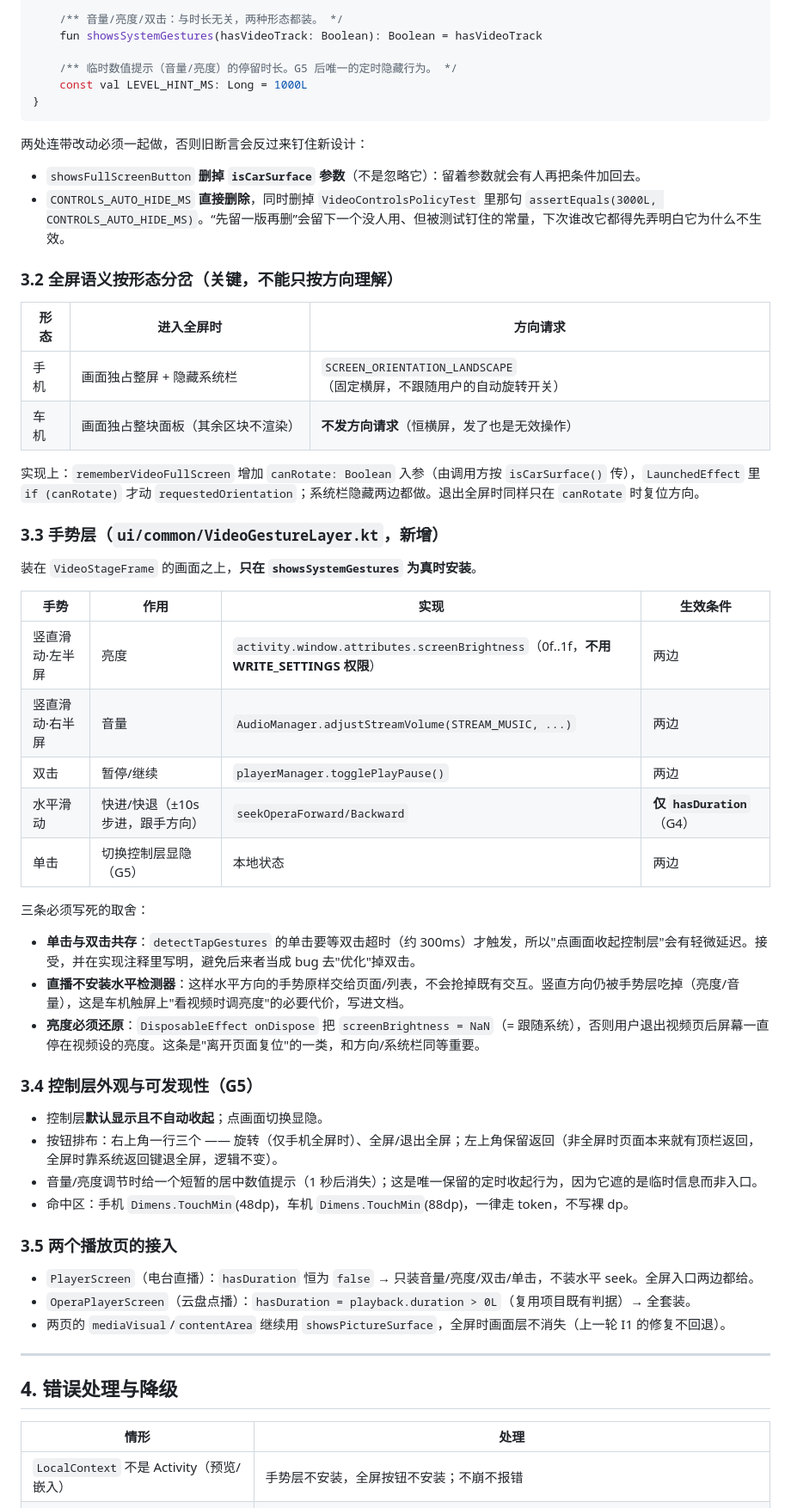
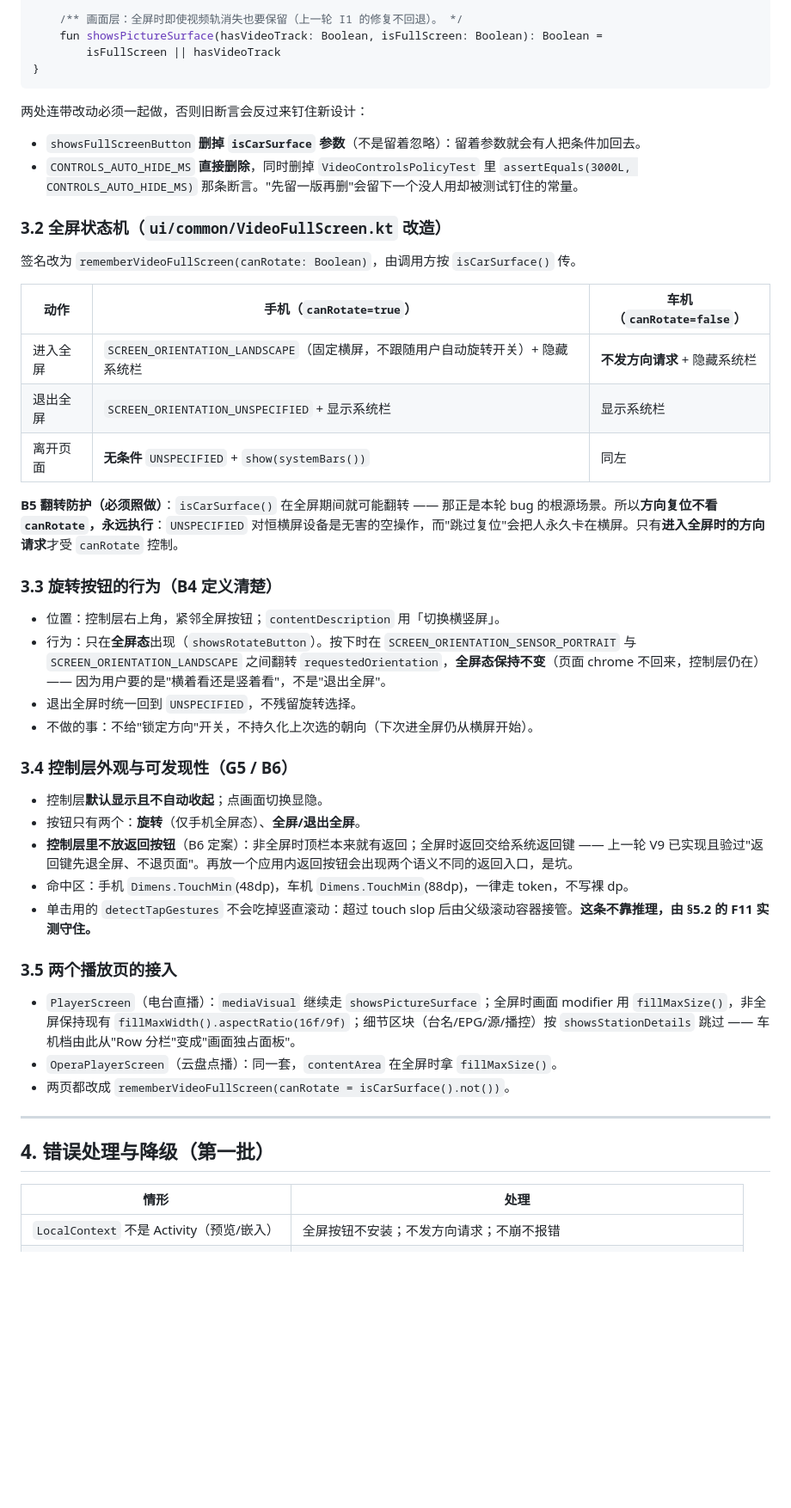
Before and after one commit to zdy010/chinese-online-radio, a Markdown page: doc/specs/2026-11-04-video-gestures-and-fullscreen-scope-design.md, the part around one of its changes. Shown at 86% size. Rendered like a GitHub page; blank space fills up the shorter version.

Commit message:
docs(video): revise fullscreen design after self-review, split gestures to second batch

````diff
--- a/doc/specs/2026-11-04-video-gestures-and-fullscreen-scope-design.md
+++ b/doc/specs/2026-11-04-video-gestures-and-fullscreen-scope-design.md
@@ -66,62 +79,53 @@ object VideoControlsPolicy {
 
-    /** 音量/亮度/双击：与时长无关，两种形态都装。 */
-    fun showsSystemGestures(hasVideoTrack: Boolean): Boolean = hasVideoTrack
-
-    /** 临时数值提示（音量/亮度）的停留时长。G5 后唯一的定时隐藏行为。 */
-    const val LEVEL_HINT_MS: Long = 1000L
+    /** 画面层：全屏时即使视频轨消失也要保留（上一轮 I1 的修复不回退）。 */
+    fun showsPictureSurface(hasVideoTrack: Boolean, isFullScreen: Boolean): Boolean =
+        isFullScreen || hasVideoTrack
 }
 ```
 
 两处连带改动必须一起做，否则旧断言会反过来钉住新设计：
 
-- `showsFullScreenButton` **删掉 `isCarSurface` 参数**（不是忽略它）：留着参数就会有人再把条件加回去。
-- `CONTROLS_AUTO_HIDE_MS` **直接删除**，同时删掉 `VideoControlsPolicyTest` 里那句 `assertEquals(3000L, CONTROLS_AUTO_HIDE_MS)`。“先留一版再删”会留下一个没人用、但被测试钉住的常量，下次谁改它都得先弄明白它为什么不生效。
+- `showsFullScreenButton` **删掉 `isCarSurface` 参数**（不是留着忽略）：留着参数就会有人把条件加回去。
+- `CONTROLS_AUTO_HIDE_MS` **直接删除**，同时删掉 `VideoControlsPolicyTest` 里 `assertEquals(3000L, CONTROLS_AUTO_HIDE_MS)` 那条断言。"先留一版再删"会留下一个没人用却被测试钉住的常量。
 
-### 3.2 全屏语义按形态分岔（关键，不能只按方向理解）
+### 3.2 全屏状态机（`ui/common/VideoFullScreen.kt` 改造）
 
-| 形态 | 进入全屏时 | 方向请求 |
+签名改为 `rememberVideoFullScreen(canRotate: Boolean)`，由调用方按 `isCarSurface()` 传。
+
+| 动作 | 手机（`canRotate=true`） | 车机（`canRotate=false`） |
 |---|---|---|
-| 手机 | 画面独占整屏 + 隐藏系统栏 | `SCREEN_ORIENTATION_LANDSCAPE`（固定横屏，不跟随用户的自动旋转开关） |
-| 车机 | 画面独占整块面板（其余区块不渲染） | **不发方向请求**（恒横屏，发了也是无效操作） |
+| 进入全屏 | `SCREEN_ORIENTATION_LANDSCAPE`（固定横屏，不跟随用户自动旋转开关）+ 隐藏系统栏 | **不发方向请求** + 隐藏系统栏 |
+| 退出全屏 | `SCREEN_ORIENTATION_UNSPECIFIED` + 显示系统栏 | 显示系统栏 |
+| 离开页面 | **无条件** `UNSPECIFIED` + `show(systemBars())` | 同左 |
 
-实现上：`rememberVideoFullScreen` 增加 `canRotate: Boolean` 入参（由调用方按 `isCarSurface()` 传），`LaunchedEffect` 里 `if (canRotate)` 才动 `requestedOrientation`；系统栏隐藏两边都做。退出全屏时同样只在 `canRotate` 时复位方向。
+**B5 翻转防护（必须照做）**：`isCarSurface()` 在全屏期间就可能翻转 —— 那正是本轮 bug 的根源场景。所以**方向复位不看 `canRotate`，永远执行**：`UNSPECIFIED` 对恒横屏设备是无害的空操作，而"跳过复位"会把人永久卡在横屏。只有**进入全屏时的方向请求**才受 `canRotate` 控制。
 
-### 3.3 手势层（`ui/common/VideoGestureLayer.kt`，新增）
+### 3.3 旋转按钮的行为（B4 定义清楚）
 
-装在 `VideoStageFrame` 的画面之上，**只在 `showsSystemGestures` 为真时安装**。
+- 位置：控制层右上角，紧邻全屏按钮；`contentDescription` 用「切换横竖屏」。
+- 行为：只在**全屏态**出现（`showsRotateButton`）。按下时在 `SCREEN_ORIENTATION_SENSOR_PORTRAIT` 与 `SCREEN_ORIENTATION_LANDSCAPE` 之间翻转 `requestedOrientation`，**全屏态保持不变**（页面 chrome 不回来，控制层仍在）—— 因为用户要的是"横着看还是竖着看"，不是"退出全屏"。
+- 退出全屏时统一回到 `UNSPECIFIED`，不残留旋转选择。
+- 不做的事：不给"锁定方向"开关，不持久化上次选的朝向（下次进全屏仍从横屏开始）。
 
-| 手势 | 作用 | 实现 | 生效条件 |
-|---|---|---|---|
-| 竖直滑动·左半屏 | 亮度 | `activity.window.attributes.screenBrightness`（0f..1f，**不用 WRITE_SETTINGS 权限**） | 两边 |
-| 竖直滑动·右半屏 | 音量 | `AudioManager.adjustStreamVolume(STREAM_MUSIC, ...)` | 两边 |
-| 双击 | 暂停/继续 | `playerManager.togglePlayPause()` | 两边 |
-| 水平滑动 | 快进/快退（±10s 步进，跟手方向） | `seekOperaForward/Backward` | **仅 `hasDuration`**（G4） |
-| 单击 | 切换控制层显隐（G5） | 本地状态 | 两边 |
-
-三条必须写死的取舍：
-
-- **单击与双击共存**：`detectTapGestures` 的单击要等双击超时（约 300ms）才触发，所以"点画面收起控制层"会有轻微延迟。接受，并在实现注释里写明，避免后来者当成 bug 去"优化"掉双击。
-- **直播不安装水平检测器**：这样水平方向的手势原样交给页面/列表，不会抢掉既有交互。竖直方向仍被手势层吃掉（亮度/音量），这是车机触屏上"看视频时调亮度"的必要代价，写进文档。
-- **亮度必须还原**：`DisposableEffect onDispose` 把 `screenBrightness = NaN`（= 跟随系统），否则用户退出视频页后屏幕一直停在视频设的亮度。这条是"离开页面复位"的一类，和方向/系统栏同等重要。
-
-### 3.4 控制层外观与可发现性（G5）
+### 3.4 控制层外观与可发现性（G5 / B6）
 
 - 控制层**默认显示且不自动收起**；点画面切换显隐。
-- 按钮排布：右上角一行三个 —— 旋转（仅手机全屏时）、全屏/退出全屏；左上角保留返回（非全屏时页面本来就有顶栏返回，全屏时靠系统返回键退全屏，逻辑不变）。
-- 音量/亮度调节时给一个短暂的居中数值提示（1 秒后消失）；这是唯一保留的定时收起行为，因为它遮的是临时信息而非入口。
+- 按钮只有两个：**旋转**（仅手机全屏态）、**全屏/退出全屏**。
+- **控制层里不放返回按钮**（B6 定案）：非全屏时顶栏本来就有返回；全屏时返回交给系统返回键 —— 上一轮 V9 已实现且验过"返回键先退全屏、不退页面"。再放一个应用内返回按钮会出现两个语义不同的返回入口，是坑。
 - 命中区：手机 `Dimens.TouchMin`(48dp)，车机 `Dimens.TouchMin`(88dp)，一律走 token，不写裸 dp。
+- 单击用的 `detectTapGestures` 不会吃掉竖直滚动：超过 touch slop 后由父级滚动容器接管。**这条不靠推理，由 §5.2 的 F11 实测守住。**
 
 ### 3.5 两个播放页的接入
 
-- `PlayerScreen`（电台直播）：`hasDuration` 恒为 `false` → 只装音量/亮度/双击/单击，不装水平 seek。全屏入口两边都给。
-- `OperaPlayerScreen`（云盘点播）：`hasDuration = playback.duration > 0L`（复用项目既有判据）→ 全套装。
-- 两页的 `mediaVisual`/`contentArea` 继续用 `showsPictureSurface`，全屏时画面层不消失（上一轮 I1 的修复不回退）。
+- `PlayerScreen`（电台直播）：`mediaVisual` 继续走 `showsPictureSurface`；全屏时画面 modifier 用 `fillMaxSize()`，非全屏保持现有 `fillMaxWidth().aspectRatio(16f/9f)`；细节区块（台名/EPG/源/播控）按 `showsStationDetails` 跳过 —— 车机档由此从"Row 分栏"变成"画面独占面板"。
+- `OperaPlayerScreen`（云盘点播）：同一套，`contentArea` 在全屏时拿 `fillMaxSize()`。
+- 两页都改成 `rememberVideoFullScreen(canRotate = isCarSurface().not())`。
 
 ---
 
-## 4. 错误处理与降级
+## 4. 错误处理与降级（第一批）
 
 | 情形 | 处理 |
 |---|---|
-| `LocalContext` 不是 Activity（预览/嵌入） | 手势层不安装，全屏按钮不安装；不崩不报错 |
+| `LocalContext` 不是 Activity（预览/嵌入） | 全屏按钮不安装；不发方向请求；不崩不报错 |
 | 车机 ROM 忽略 `hide(systemBars())` | 静默降级为"只独占不沉浸"，不提示 |
````
Also changed, not shown: other parts of doc/specs/2026-11-04-video-gestures-and-fullscreen-scope-design.md (+84 -39 lines).
